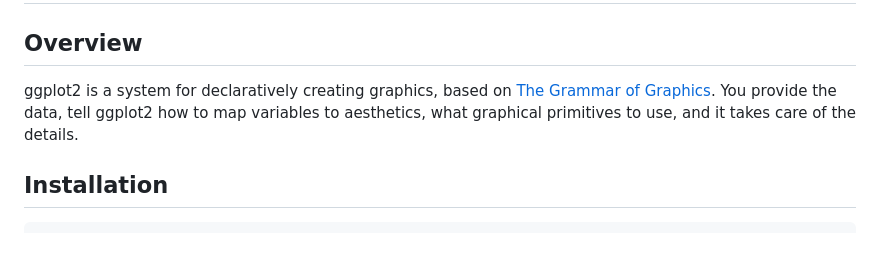
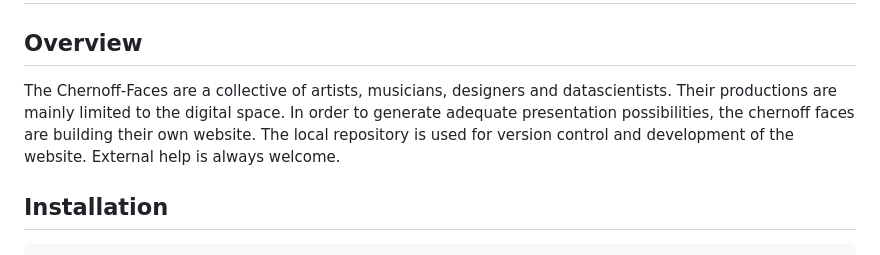
Before and after one commit to maltehueckstaedt/cf_w, a Markdown page: README.md, the part around the change. GitHub-like rendering.

```diff
--- a/README.md
+++ b/README.md
@@ -5,11 +5,7 @@
 
 ## Overview
 
-ggplot2 is a system for declaratively creating graphics, based on [The
-Grammar of
-Graphics](https://www.amazon.com/Grammar-Graphics-Statistics-Computing/dp/0387245448/ref=as_li_ss_tl).
-You provide the data, tell ggplot2 how to map variables to aesthetics,
-what graphical primitives to use, and it takes care of the details.
+The Chernoff-Faces are a collective of artists, musicians, designers and datascientists. Their productions are mainly limited to the digital space. In order to generate adequate presentation possibilities, the chernoff faces are building their own website. The local repository is used for version control and development of the website. External help is always welcome.
 
 ## Installation
 
```
